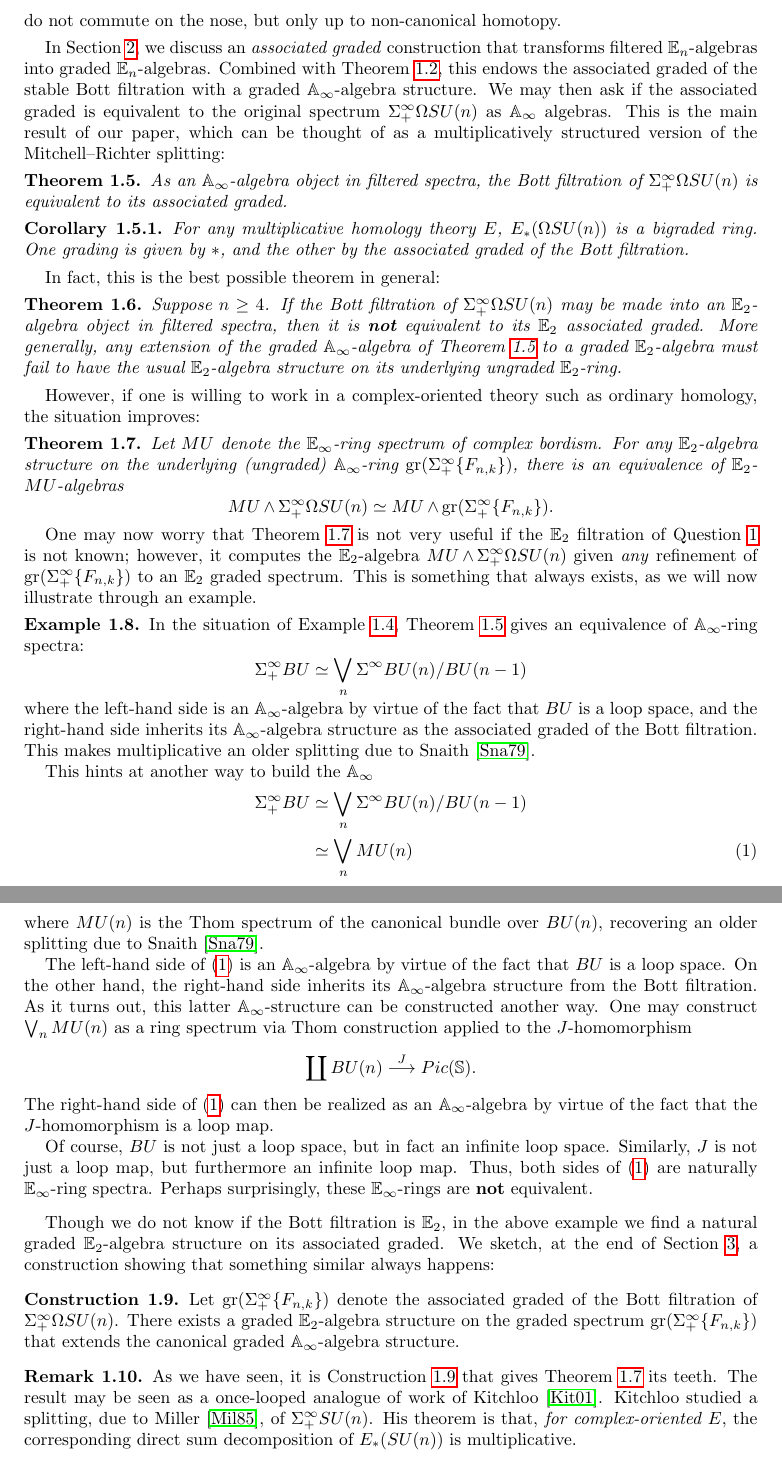
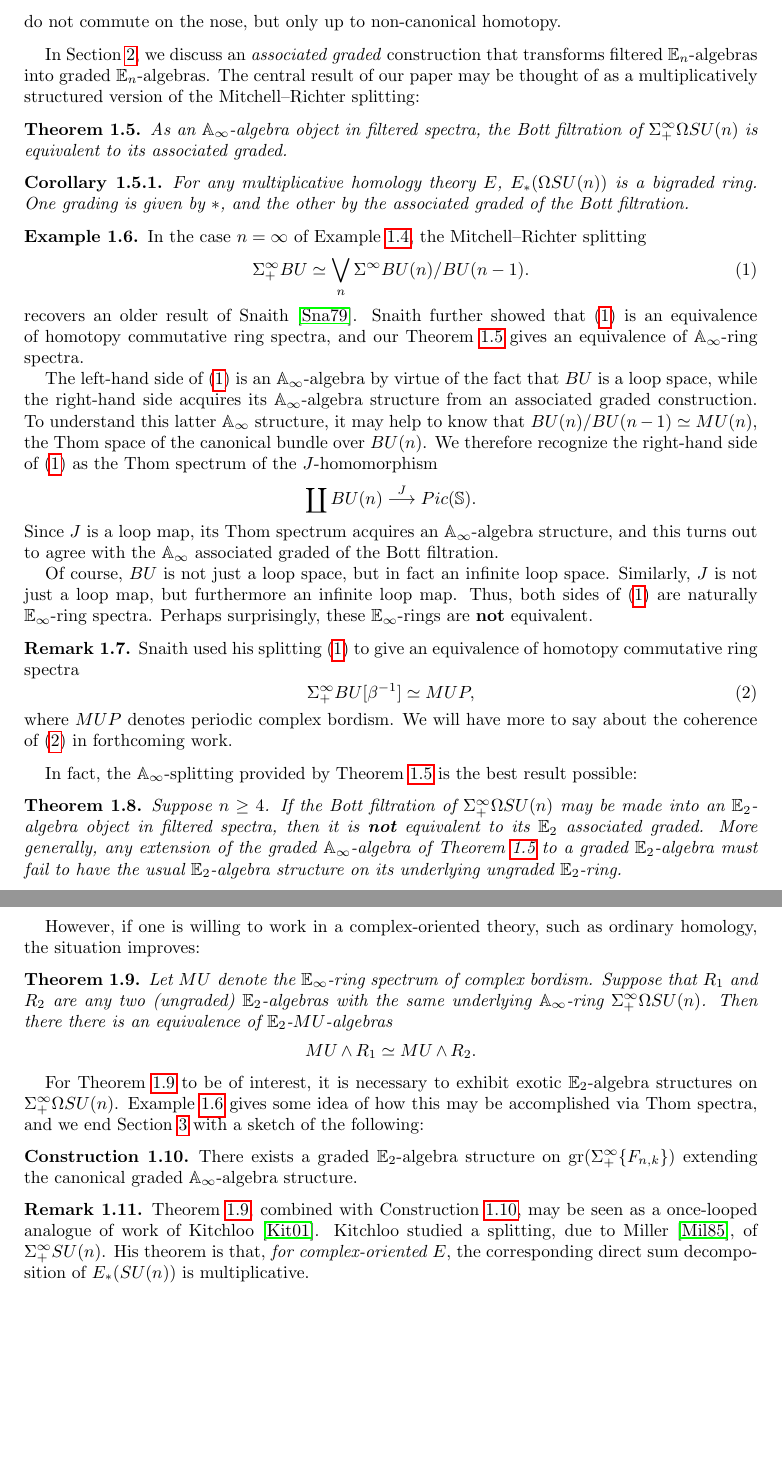
Before and after one commit to allenyua/SplittingProject, a LaTeX paper (0_Main.tex, which reads Introduction.tex): two parts of pages 3 and 4 of 26, joined at a grey line, cut so that both start at the same text, the shorter picture padded with empty space. Compiled offline with pdfLaTeX.

Commit message:
Add files via upload

```diff
--- a/Introduction.tex
+++ b/Introduction.tex
@@ -52,7 +51,7 @@ $$
 do not commute on the nose, but only up to non-canonical homotopy.
 \end{exm}
 
-In Section \ref{sec:FilGra}, we discuss an \textit{associated graded} construction that transforms filtered $\mathbb{E}_n$-algebras into graded $\mathbb{E}_n$-algebras.  Combined with Theorem \ref{thm:BottIsAoo}, this endows the associated graded of the stable Bott filtration with a graded $\mathbb{A}_\infty$-algebra structure.  We may then ask if the associated graded is equivalent to the original spectrum $\Sigma^{\infty}_+ \Omega SU(n)$  as $\mathbb{A}_\infty$ algebras.   This is the main result of our paper, which can be thought of as a multiplicatively structured version of the Mitchell--Richter splitting:
+In Section \ref{sec:FilGra}, we discuss an \textit{associated graded} construction that transforms filtered $\mathbb{E}_n$-algebras into graded $\mathbb{E}_n$-algebras.  The central result of our paper may be thought of as a multiplicatively structured version of the Mitchell--Richter splitting:
 
 \begin{thm} \label{thm:MainAoo}
 As an $\mathbb{A}_\infty$-algebra object in filtered spectra, the Bott filtration of $\Sigma^{\infty}_+ \Omega SU(n)$ is equivalent to its associated graded.
@@ -62,51 +61,49 @@ As an $\mathbb{A}_\infty$-algebra object in filtered spectra, the Bott filtratio
 For any multiplicative homology theory $E$, $E_*(\Omega SU(n))$ is a bigraded ring.  One grading is given by $*$, and the other by the associated graded of the Bott filtration.
 \end{cor}
 
-In fact, this is the best possible theorem in general:
+\begin{exm} \label{exm:Thom}
+In the case $n=\infty$ of Example \ref{exm:BottFil}, the Mitchell--Richter splitting
+\begin{equation} \label{eqn:MunSplitting}
+\Sigma^{\infty}_+ BU \simeq \bigvee_n \Sigma^{\infty} BU(n)/BU(n-1).
+\end{equation}
+recovers an older result of Snaith \cite{SnaithBook}.  Snaith further showed that (\ref{eqn:MunSplitting}) is an equivalence of homotopy commutative ring spectra, and our Theorem \ref{thm:MainAoo} gives an equivalence of $\mathbb{A}_\infty$-ring spectra.
+
+The left-hand side of (\ref{eqn:MunSplitting}) is an $\mathbb{A}_\infty$-algebra by virtue of the fact that $BU$ is a loop space, while the right-hand side acquires its $\mathbb{A}_\infty$-algebra structure from an associated graded construction. To understand this latter $\mathbb{A}_\infty$ structure, it may help to know that $BU(n)/BU(n-1) \simeq MU(n),$ the Thom space of the canonical bundle over $BU(n)$.  We therefore recognize the right-hand side of (\ref{eqn:MunSplitting}) as the Thom spectrum of the $J$-homomorphism
+$$\coprod BU(n) \stackrel{J}{\longrightarrow} Pic(\mathbb{S}).$$
+Since $J$ is a loop map, its Thom spectrum acquires an $\mathbb{A}_\infty$-algebra structure, and this turns out to agree with the $\mathbb{A}_\infty$ associated graded of the Bott filtration.
+
+Of course, $BU$ is not just a loop space, but in fact an infinite loop space.  Similarly, $J$ is not just a loop map, but furthermore an infinite loop map.  Thus, both sides of (\ref{eqn:MunSplitting}) are naturally $\mathbb{E}_\infty$-ring spectra.  Perhaps surprisingly, these $\mathbb{E}_\infty$-rings are \textbf{not} equivalent.
+\end{exm}
+
+\begin{rmk}
+Snaith used his splitting $(\ref{eqn:MunSplitting})$ to give an equivalence of homotopy commutative ring spectra
+\begin{equation}
+\Sigma^{\infty}_+ BU[\beta^{-1}] \simeq MUP, \label{eqn:MUP}
+\end{equation}
+where $MUP$ denotes periodic complex bordism.  We will have more to say about the coherence of (\ref{eqn:MUP}) in forthcoming work.
+\end{rmk}
+
+In fact, the $\mathbb{A}_\infty$-splitting provided by Theorem \ref{thm:MainAoo} is the best result possible:
 
 \begin{thm} \label{thm:MainObstruction}
 Suppose $n \ge 4$.  If the Bott filtration of $\Sigma^{\infty}_+ \Omega SU(n)$ may be made into an $\mathbb{E}_2$-algebra object in filtered spectra, then it is \textbf{not} equivalent to its $\mathbb{E}_2$ associated graded.  More generally, any extension of the graded $\mathbb{A}_\infty$-algebra of Theorem \ref{thm:MainAoo} to a graded $\mathbb{E}_2$-algebra must fail to have the usual $\mathbb{E}_2$-algebra structure on its underlying ungraded $\mathbb{E}_2$-ring.
 \end{thm}
 
-However, if one is willing to work in a complex-oriented theory such as ordinary homology, the situation improves:
+However, if one is willing to work in a complex-oriented theory, such as ordinary homology, the situation improves:
 
 \begin{thm} \label{thm:MainMUE2}
-Let $MU$ denote the $\mathbb{E}_\infty$-ring spectrum of complex bordism.  For any $\mathbb{E}_2$-algebra structure on the underlying (ungraded) $\mathbb{A}_\infty$-ring $\gr (\Sigma^{\infty}_+\{F_{n,k}\})$, there is an equivalence of $\mathbb{E}_2$-$MU$-algebras
-$$MU \smsh \Sigma^{\infty}_+ \Omega SU(n) \simeq MU \smsh \gr (\Sigma^{\infty}_+\{F_{n,k}\}).$$
+Let $MU$ denote the $\mathbb{E}_\infty$-ring spectrum of complex bordism.  Suppose that $R_1$ and $R_2$ are any two (ungraded) $\mathbb{E}_2$-algebras with the same underlying $\mathbb{A}_\infty$-ring $\Sigma^{\infty}_+ \Omega SU(n)$.  Then there there is an equivalence of $\mathbb{E}_2$-$MU$-algebras
+$$MU \smsh R_1 \simeq MU \smsh R_2.$$
 \end{thm}
 
-One may now worry that Theorem \ref{thm:MainMUE2} is not very useful if the $\E_2$ filtration of Question \ref{qst:BottE2} is not known; however, it computes the $\E_2$-algebra $MU \smsh \Sigma^{\infty}_+ \Omega SU(n)$ given \emph{any} refinement of $\gr (\Sigma^{\infty}_+\{F_{n,k}\})$ to an $\E_2$ graded spectrum.  This is something that always exists, as we will now illustrate through an example.
-
-\begin{exm}
-In the situation of Example \ref{exm:BottFil}, Theorem \ref{thm:MainAoo} gives an equivalence of $\mathbb{A}_\infty$-ring spectra:
-$$\Sigma^{\infty}_+ BU \simeq \bigvee_n \Sigma^{\infty} BU(n)/BU(n-1)$$
-where the left-hand side is an $\mathbb{A}_\infty$-algebra by virtue of the fact that $BU$ is a loop space, and the right-hand side inherits its $\mathbb{A}_\infty$-algebra structure as the associated graded of the Bott filtration.  This makes multiplicative an older splitting due to Snaith \cite{SnaithBook}.
-
-%this would be a good place to remark on BU -> MUP; say that noting MU(n) is a thom spectrum ....
-
-This hints at another way to build the $\mathbb{A}_\infty$
-\begin{align}\label{eqn:MunSplitting}
-\Sigma^{\infty}_+ BU &\simeq \bigvee_n \Sigma^{\infty} BU(n)/BU(n-1) \nonumber \\
- &\simeq \bigvee_n MU(n)
-\end{align}
-where $MU(n)$ is the Thom spectrum of the canonical bundle over $BU(n)$, recovering an older splitting due to Snaith \cite{SnaithBook}.
-
-The left-hand side of (\ref{eqn:MunSplitting}) is an $\mathbb{A}_\infty$-algebra by virtue of the fact that $BU$ is a loop space.  On the other hand, the right-hand side inherits its $\mathbb{A}_\infty$-algebra structure from the Bott filtration.  As it turns out, this latter $\mathbb{A}_\infty$-structure can be constructed another way.  One may construct $\bigvee_n MU(n)$ as a ring spectrum via Thom construction applied to the $J$-homomorphism
-$$\coprod BU(n) \stackrel{J}{\longrightarrow} Pic(\mathbb{S}).$$  The right-hand side of (\ref{eqn:MunSplitting}) can then be realized as an $\mathbb{A}_\infty$-algebra by virtue of the fact that the $J$-homomorphism is a loop map.
-
-Of course, $BU$ is not just a loop space, but in fact an infinite loop space.  Similarly, $J$ is not just a loop map, but furthermore an infinite loop map.  Thus, both sides of (\ref{eqn:MunSplitting}) are naturally $\mathbb{E}_\infty$-ring spectra.  Perhaps surprisingly, these $\mathbb{E}_\infty$-rings are \textbf{not} equivalent.
-\end{exm}
-
-Though we do not know if the Bott filtration is $\mathbb{E}_2$, in the above example we find a natural graded $\mathbb{E}_2$-algebra structure on its associated graded.  We sketch, at the end of Section \ref{sec:MRFil}, a construction showing that something similar always happens:
+For Theorem \ref{thm:MainMUE2} to be of interest, it is necessary to exhibit exotic $\mathbb{E}_2$-algebra structures on $\Sigma^{\infty}_+ \Omega SU(n)$.  Example \ref{exm:Thom} gives some idea of how this may be accomplished via Thom spectra, and we end Section \ref{sec:MRFil} with a sketch of the following:
 
 \begin{cnstr} \label{cnstr:IntroGr}
-Let $\gr (\Sigma^{\infty}_+\{F_{n,k}\})$ denote the associated graded of the Bott filtration of $\Sigma^{\infty}_+ \Omega SU(n)$.  There exists a graded $\mathbb{E}_2$-algebra structure on the graded spectrum $\gr (\Sigma^{\infty}_+ \{F_{n,k}\})$ that extends the canonical graded $\mathbb{A}_\infty$-algebra structure.
+There exists a graded $\mathbb{E}_2$-algebra structure on $\text{gr}(\Sigma^{\infty}_+ \{F_{n,k}\})$ extending the canonical graded $\mathbb{A}_\infty$-algebra structure.
 \end{cnstr}
 
-
-
 \begin{rmk}
-As we have seen, it is Construction \ref{cnstr:IntroGr} that gives Theorem \ref{thm:MainMUE2} its teeth.  The result may be seen as a once-looped analogue of work of Kitchloo \cite{Kitchloo}.   Kitchloo studied a splitting, due to Miller \cite{MillerSplitting}, of $\Sigma^{\infty}_+ SU(n)$.  His theorem is that, \textit{for complex-oriented $E$}, the corresponding direct sum decomposition of $E_*(SU(n))$ is multiplicative.
+Theorem \ref{thm:MainMUE2}, combined with Construction \ref{cnstr:IntroGr}, may be seen as a once-looped analogue of work of Kitchloo \cite{Kitchloo}.   Kitchloo studied a splitting, due to Miller \cite{MillerSplitting}, of $\Sigma^{\infty}_+ SU(n)$.  His theorem is that, \textit{for complex-oriented $E$}, the corresponding direct sum decomposition of $E_*(SU(n))$ is multiplicative.
 \end{rmk}
 
 Our proof of Theorem \ref{thm:MainMUE2} is by obstruction theory.  We show in Section \ref{sec:MUE2} that all obstructions to an $\mathbb{E}_2$-equivalence vanish.  On the other hand, we prove Theorem \ref{thm:MainObstruction} by explicitly calculating a non-zero obstruction in Section \ref{sec:Obstruction}.  It remains to discuss Theorem \ref{thm:MainAoo}, the $\mathbb{A}_\infty$ splitting of $\Sigma^{\infty}_+ \Omega SU(n)$, which is the central result of our paper.
```
Also changed, not shown: 0_Main.tex (+2 -1 lines), 0_Main.pdf, Introduction.tex (23 more changed lines).
